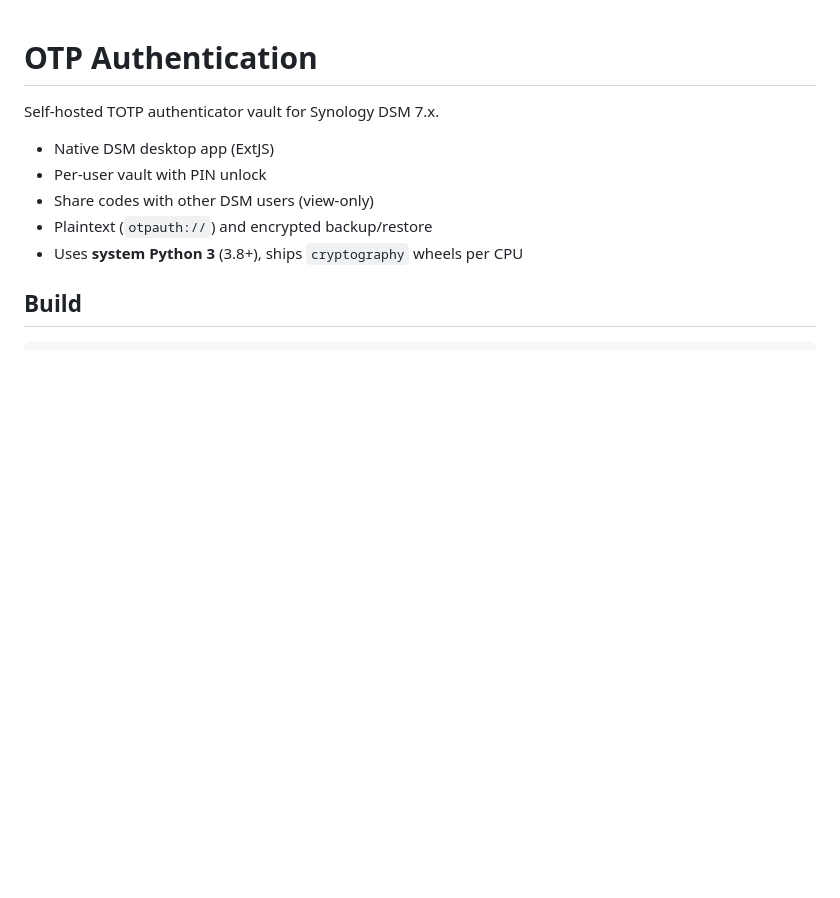
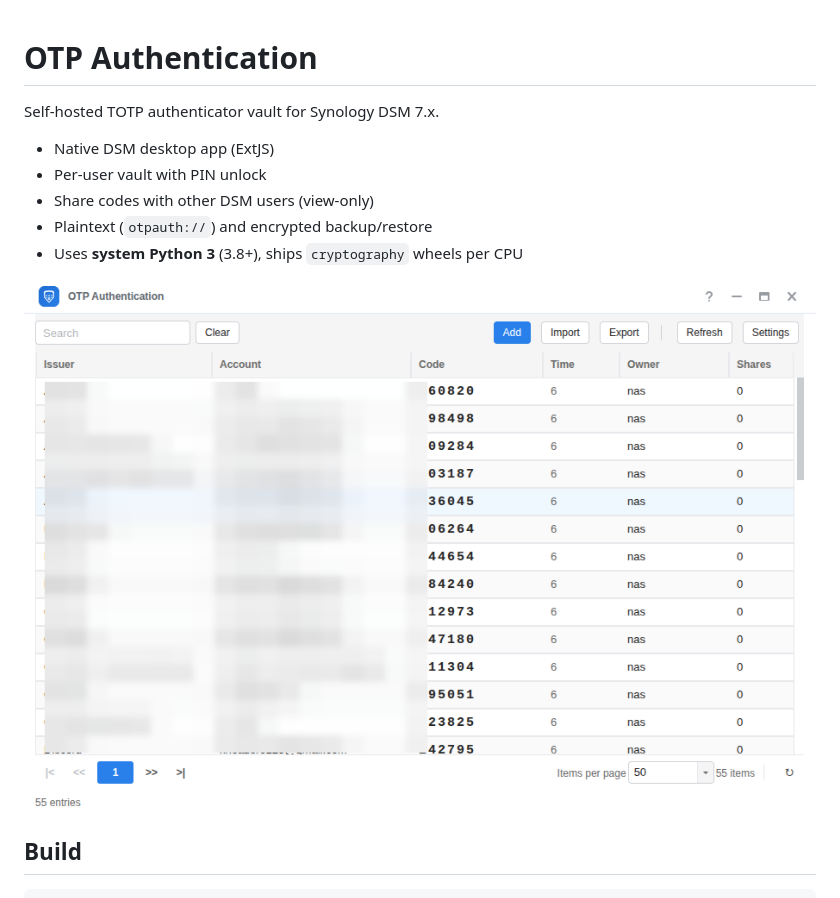
Before and after one commit to synology-dev/OTPAuthentication, a Markdown page: README.md, the part around the change. GitHub-like rendering; pictures changed too: docs/screenshots/02-my-otps.png (added); blank space fills up the shorter version.

```diff
--- a/README.md
+++ b/README.md
@@ -7,6 +7,8 @@ Self-hosted TOTP authenticator vault for Synology DSM 7.x.
 - Share codes with other DSM users (view-only)
 - Plaintext (`otpauth://`) and encrypted backup/restore
 - Uses **system Python 3** (3.8+), ships `cryptography` wheels per CPU
+
+![OTP Authentication main window](docs/screenshots/02-my-otps.png)
 
 ## Build
 
```
Also changed, not shown: docs/publication.md (+5 -5 lines), docs/screenshots/README.md (+4 -0 lines).
